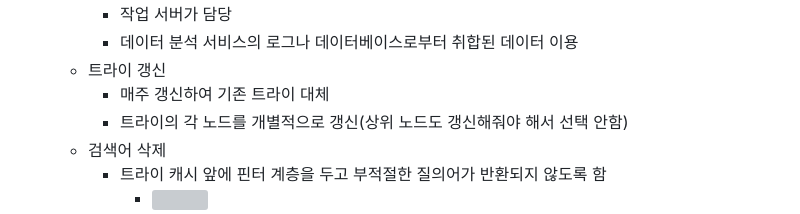
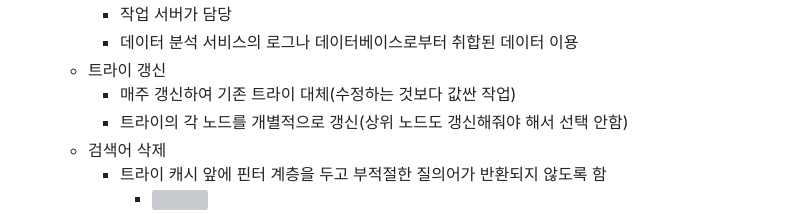
Before and after one commit to sajacaros/system-design, a Markdown page: docs/13_검색어자동완성시스템.md, the part around the change. GitHub-like rendering; grey boxes are pictures that could not be loaded.

```diff
--- a/docs/13_검색어자동완성시스템.md
+++ b/docs/13_검색어자동완성시스템.md
@@ -97,7 +97,7 @@
         - 작업 서버가 담당
         - 데이터 분석 서비스의 로그나 데이터베이스로부터 취합된 데이터 이용
     - 트라이 갱신
-        - 매주 갱신하여 기존 트라이 대체
+        - 매주 갱신하여 기존 트라이 대체(수정하는 것보다 값싼 작업)
         - 트라이의 각 노드를 개별적으로 갱신(상위 노드도 갱신해줘야 해서 선택 안함)
     - 검색어 삭제
         - 트라이 캐시 앞에 핀터 계층을 두고 부적절한 질의어가 반환되지 않도록 함
```
